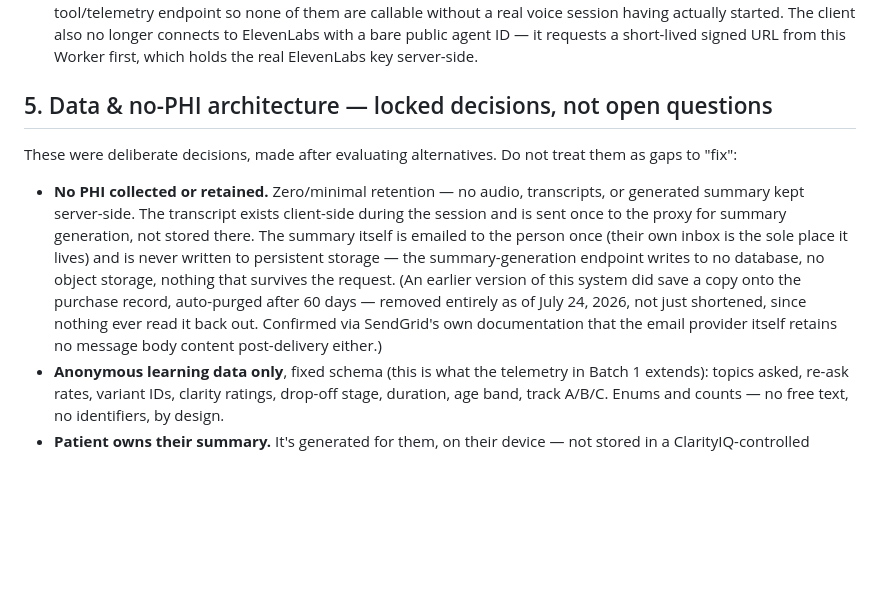
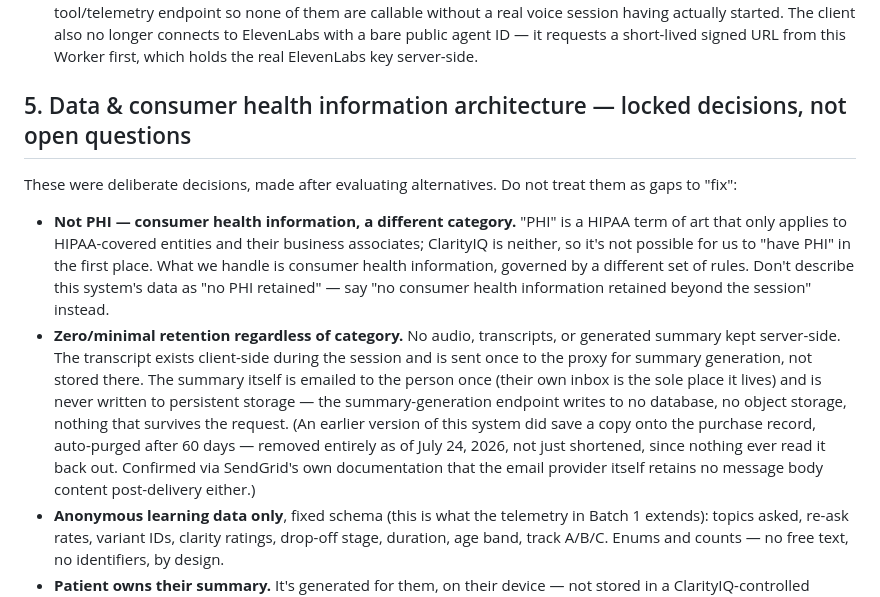
Before and after one commit to clarity-iq/clarityiq, a Markdown page: ARCHITECTURE.md, the part around the change. Rendered like a GitHub page; blank space fills up the shorter version.

Commit message:
Correct PHI terminology: consumer health information, not PHI
PHI is a HIPAA term of art that only applies to HIPAA-covered
entities and their business associates — ClarityIQ is neither, so
it's not possible for this system to "have PHI" in the first place.
Replaces the incorrect "no PHI retained" framing (both the §5 heading
and the retention bullet) with accurate terminology. Confirmed via
grep this phrasing never appeared anywhere customer-facing — confined
to this internal doc only, so no site/legal copy needed correcting.

```diff
--- a/ARCHITECTURE.md
+++ b/ARCHITECTURE.md
@@ -47,11 +47,12 @@ Detection logic: iterates forward through stages only — a patient can't accide
 - **Secret stored here:** `ANTHROPIC_KEY`, as an encrypted Cloudflare environment variable — never in GitHub, never in the frontend code.
 - **Rate limiting (Batch 4.4)** is implemented as of July 24, 2026: per-IP throttling on both the ElevenLabs signed-URL endpoint (5/hour) and this summary-generation route (10/hour), plus session-context gating on every client-tool/telemetry endpoint so none of them are callable without a real voice session having actually started. The client also no longer connects to ElevenLabs with a bare public agent ID — it requests a short-lived signed URL from this Worker first, which holds the real ElevenLabs key server-side.
 
-## 5. Data & no-PHI architecture — locked decisions, not open questions
+## 5. Data & consumer health information architecture — locked decisions, not open questions
 
 These were deliberate decisions, made after evaluating alternatives. Do not treat them as gaps to "fix":
 
-- **No PHI collected or retained.** Zero/minimal retention — no audio, transcripts, or generated summary kept server-side. The transcript exists client-side during the session and is sent once to the proxy for summary generation, not stored there. The summary itself is emailed to the person once (their own inbox is the sole place it lives) and is never written to persistent storage — the summary-generation endpoint writes to no database, no object storage, nothing that survives the request. (An earlier version of this system did save a copy onto the purchase record, auto-purged after 60 days — removed entirely as of July 24, 2026, not just shortened, since nothing ever read it back out. Confirmed via SendGrid's own documentation that the email provider itself retains no message body content post-delivery either.)
+- **Not PHI — consumer health information, a different category.** "PHI" is a HIPAA term of art that only applies to HIPAA-covered entities and their business associates; ClarityIQ is neither, so it's not possible for us to "have PHI" in the first place. What we handle is consumer health information, governed by a different set of rules. Don't describe this system's data as "no PHI retained" — say "no consumer health information retained beyond the session" instead.
+- **Zero/minimal retention regardless of category.** No audio, transcripts, or generated summary kept server-side. The transcript exists client-side during the session and is sent once to the proxy for summary generation, not stored there. The summary itself is emailed to the person once (their own inbox is the sole place it lives) and is never written to persistent storage — the summary-generation endpoint writes to no database, no object storage, nothing that survives the request. (An earlier version of this system did save a copy onto the purchase record, auto-purged after 60 days — removed entirely as of July 24, 2026, not just shortened, since nothing ever read it back out. Confirmed via SendGrid's own documentation that the email provider itself retains no message body content post-delivery either.)
 - **Anonymous learning data only**, fixed schema (this is what the telemetry in Batch 1 extends): topics asked, re-ask rates, variant IDs, clarity ratings, drop-off stage, duration, age band, track A/B/C. Enums and counts — no free text, no identifiers, by design.
 - **Patient owns their summary.** It's generated for them, on their device — not stored in a ClarityIQ-controlled database tied to their identity. The session code (Batch 1.2) is what allows joining telemetry + survey + summary for a single session without needing an email or account for the free tier.
 - **Clinical content sourcing rule:** all clinical content must trace back to FDA sources (SSED patient labeling, per Batch 3.1) — not personal clinical opinion, not invented. This is a decided rule, not a suggestion.
```
